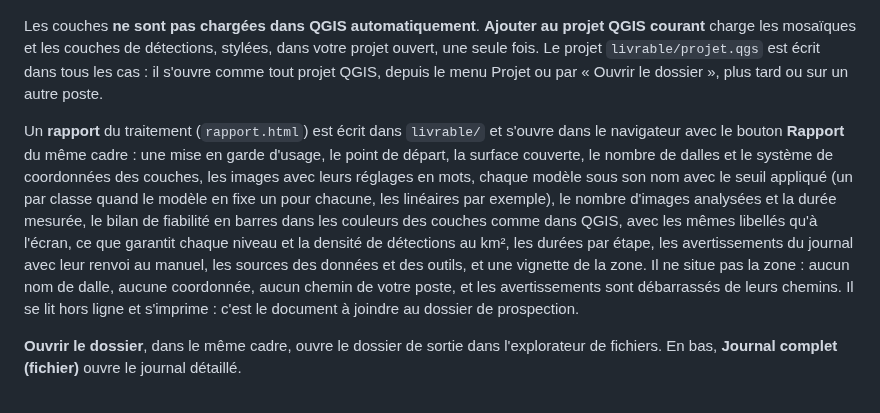
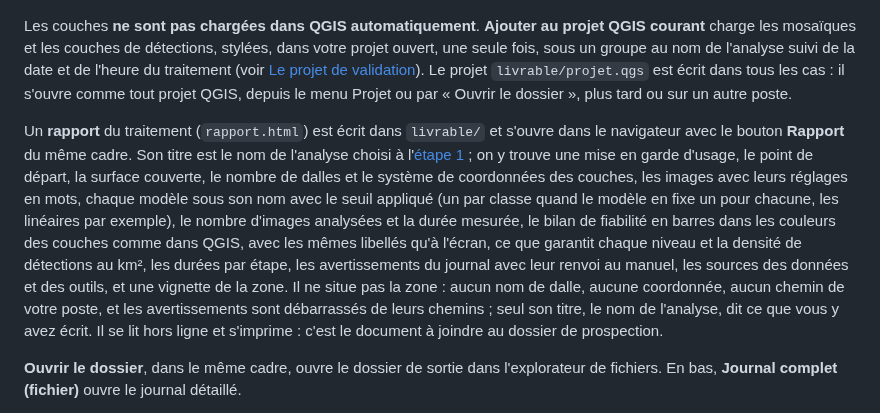
Before and after one commit to betagouv/archeologia-pipeline, a Markdown page: aide/07-etape-5-traitement.md, the part around the change. Rendered like a GitHub page.

```diff
--- a/aide/07-etape-5-traitement.md
+++ b/aide/07-etape-5-traitement.md
@@ -32,10 +32,10 @@ Sous la frise, le cadre **Par où commencer** : pour chaque structure, une barre
 
 [![La fin d'un traitement : la synthèse en vert, chaque phase avec sa durée, le cadre « Par où commencer » et ses boutons](img/run-fin.png)](img/run-fin.png)
 
-Les couches **ne sont pas chargées dans QGIS automatiquement**. **Ajouter au projet QGIS courant** charge les mosaïques et les couches de détections, stylées, dans votre projet ouvert, une seule fois. Le projet `livrable/projet.qgs` est écrit dans tous les cas : il s'ouvre comme tout projet QGIS, depuis le menu Projet ou par « Ouvrir le dossier », plus tard ou sur un autre poste.
+Les couches **ne sont pas chargées dans QGIS automatiquement**. **Ajouter au projet QGIS courant** charge les mosaïques et les couches de détections, stylées, dans votre projet ouvert, une seule fois, sous un groupe au nom de l'analyse suivi de la date et de l'heure du traitement (voir [Le projet de validation](resultats.md#le-projet-de-validation)). Le projet `livrable/projet.qgs` est écrit dans tous les cas : il s'ouvre comme tout projet QGIS, depuis le menu Projet ou par « Ouvrir le dossier », plus tard ou sur un autre poste.
 
-Un **rapport** du traitement (`rapport.html`) est écrit dans `livrable/` et s'ouvre dans le navigateur avec le bouton **Rapport** du même cadre : une mise en garde d'usage, le point de départ, la surface couverte, le nombre de dalles et le système de coordonnées des couches, les images avec leurs réglages en mots, chaque modèle sous son nom avec le seuil appliqué (un par classe quand le modèle en fixe un pour chacune, les linéaires par exemple),
- le nombre d'images analysées et la durée mesurée, le bilan de fiabilité en barres dans les couleurs des couches comme dans QGIS, avec les mêmes libellés qu'à l'écran, ce que garantit chaque niveau et la densité de détections au km², les durées par étape, les avertissements du journal avec leur renvoi au manuel, les sources des données et des outils, et une vignette de la zone. Il ne situe pas la zone : aucun nom de dalle, aucune coordonnée, aucun chemin de votre poste, et les avertissements sont débarrassés de leurs chemins. Il se lit hors ligne et s'imprime : c'est le document à joindre au dossier de prospection.
+Un **rapport** du traitement (`rapport.html`) est écrit dans `livrable/` et s'ouvre dans le navigateur avec le bouton **Rapport** du même cadre. Son titre est le nom de l'analyse choisi à l'[étape 1](etape-1-source.md#nom-de-l-analyse) ; on y trouve une mise en garde d'usage, le point de départ, la surface couverte, le nombre de dalles et le système de coordonnées des couches, les images avec leurs réglages en mots, chaque modèle sous son nom avec le seuil appliqué (un par classe quand le modèle en fixe un pour chacune, les linéaires par exemple),
+ le nombre d'images analysées et la durée mesurée, le bilan de fiabilité en barres dans les couleurs des couches comme dans QGIS, avec les mêmes libellés qu'à l'écran, ce que garantit chaque niveau et la densité de détections au km², les durées par étape, les avertissements du journal avec leur renvoi au manuel, les sources des données et des outils, et une vignette de la zone. Il ne situe pas la zone : aucun nom de dalle, aucune coordonnée, aucun chemin de votre poste, et les avertissements sont débarrassés de leurs chemins ; seul son titre, le nom de l'analyse, dit ce que vous y avez écrit. Il se lit hors ligne et s'imprime : c'est le document à joindre au dossier de prospection.
 
 **Ouvrir le dossier**, dans le même cadre, ouvre le dossier de sortie dans l'explorateur de fichiers. En bas, **Journal complet (fichier)** ouvre le journal détaillé.
 
```
Also changed, not shown: aide/03-etape-1-source.md (+7 -1 lines), aide/08-resultats.md (+4 -2 lines), aide/img/etape1-source.png, 15 other files.
